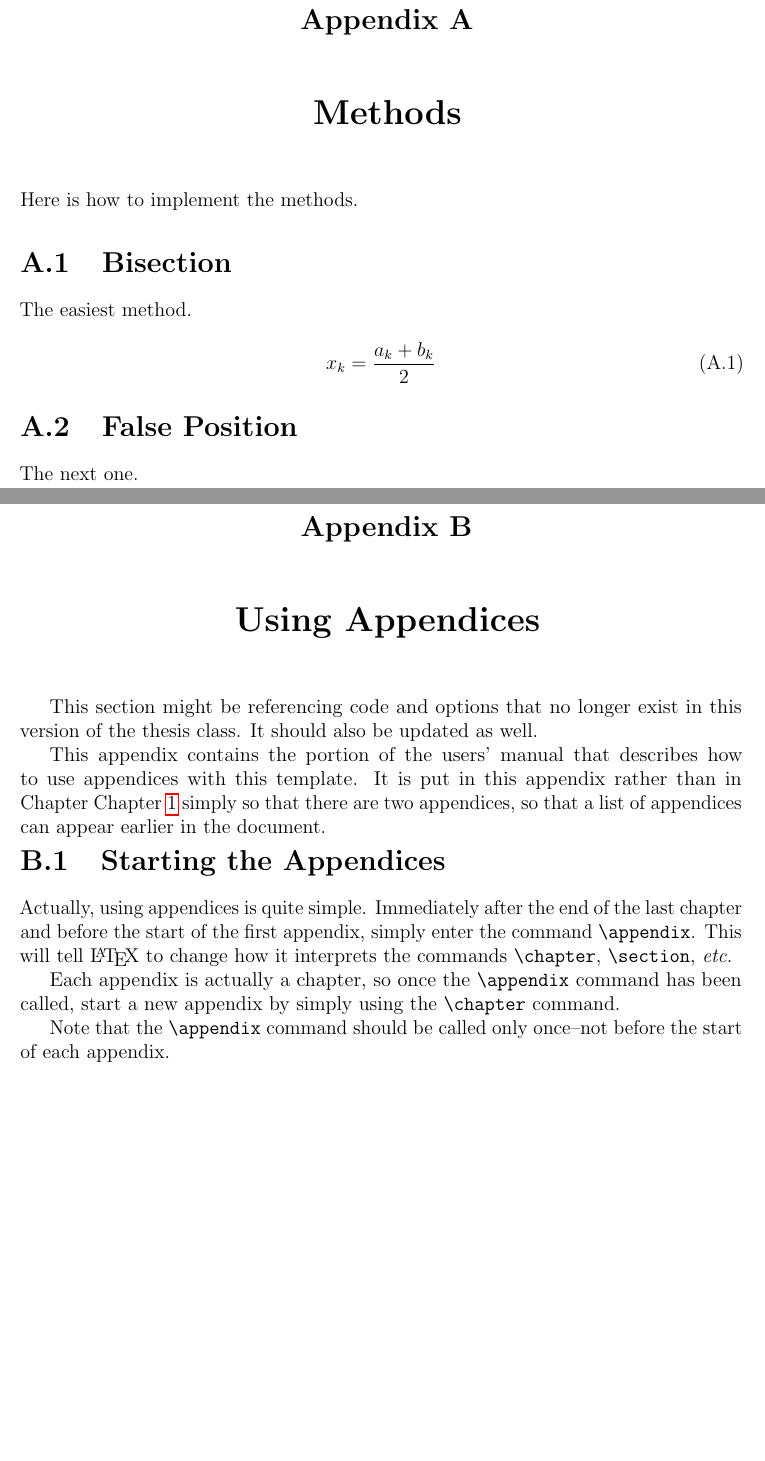
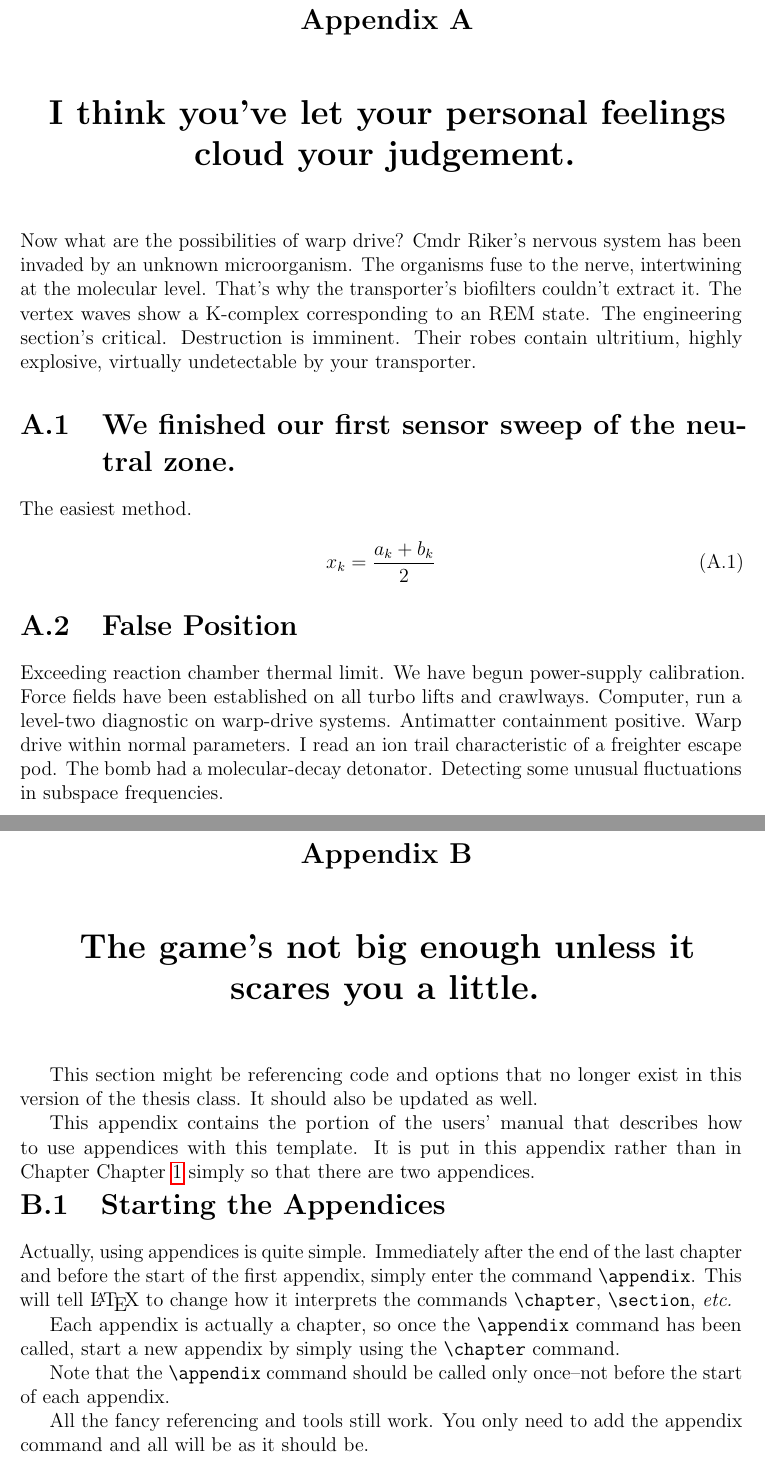
Before and after one commit to skulumani/thesis-gwu, a LaTeX thesis (thesis-sample.tex, which reads tex/appendix.tex): two parts of pages 24 and 25 of 25, joined at a grey line, cut so that both start at the same text, the shorter picture padded with empty space. Compiled offline with pdfLaTeX.

Commit message:
More star trek nonsense to appendix

```diff
--- a/tex/appendix.tex
+++ b/tex/appendix.tex
@@ -1,9 +1,9 @@
 % !TEX root = ../thesis-sample.tex
 \appendix
-\chapter{Methods}
-Here is how to implement the methods.
+\chapter{I think you've let your personal feelings cloud your judgement.}
+Now what are the possibilities of warp drive? Cmdr Riker's nervous system has been invaded by an unknown microorganism. The organisms fuse to the nerve, intertwining at the molecular level. That's why the transporter's biofilters couldn't extract it. The vertex waves show a K-complex corresponding to an REM state. The engineering section's critical. Destruction is imminent. Their robes contain ultritium, highly explosive, virtually undetectable by your transporter.
 
-\section{Bisection}
+\section{We finished our first sensor sweep of the neutral zone.}
 The easiest method.
 
 \begin{equation}\label{eq:sum}
@@ -11,9 +11,9 @@ The easiest method.
 \end{equation}
 
 \section{False Position}
-The next one.
+Exceeding reaction chamber thermal limit. We have begun power-supply calibration. Force fields have been established on all turbo lifts and crawlways. Computer, run a level-two diagnostic on warp-drive systems. Antimatter containment positive. Warp drive within normal parameters. I read an ion trail characteristic of a freighter escape pod. The bomb had a molecular-decay detonator. Detecting some unusual fluctuations in subspace frequencies.
 
-\chapter{Using Appendices}    \label{app:appendix}
+\chapter{The game's not big enough unless it scares you a little.}\label{app:appendix_use}
 
 This section might be referencing code and options that no longer exist in this version of the thesis class.
 It should also be updated as well.
@@ -21,8 +21,7 @@ It should also be updated as well.
 This appendix contains the portion of the users' manual that describes
 how to use appendices with this template.  It is put in this appendix
 rather than in Chapter~\cref{chap:intro} simply so that there are two
-appendices, so that a list of appendices can appear earlier in the
-document.
+appendices.
 
 \section{Starting the Appendices}
 Actually, using appendices is quite simple.  Immediately after the end
@@ -37,3 +36,6 @@ command has been called, start a new appendix by simply using the
 
 Note that the \verb|\appendix| command should be called only
 once--not before the start of each appendix.
+
+All the fancy referencing and tools still work.
+You only need to add the appendix command and all will be as it should be.
```
